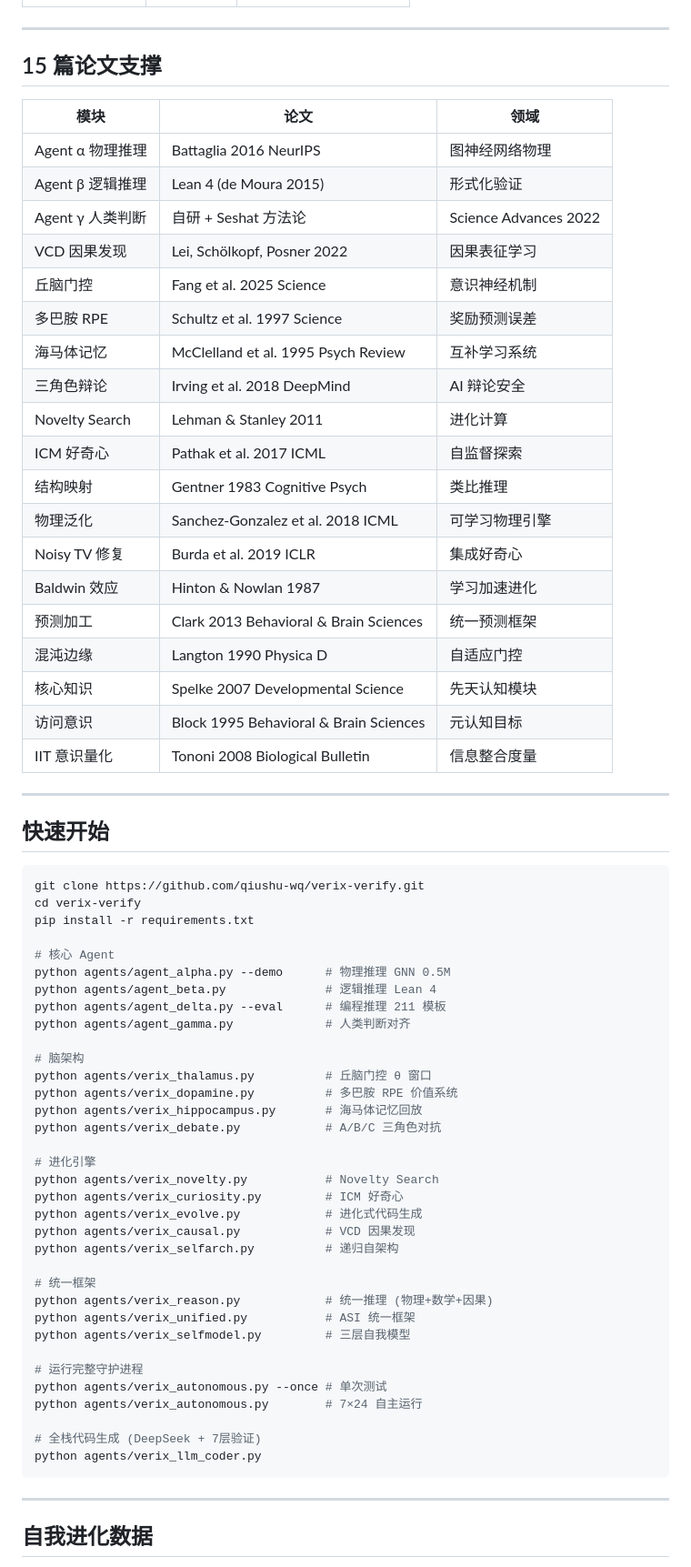
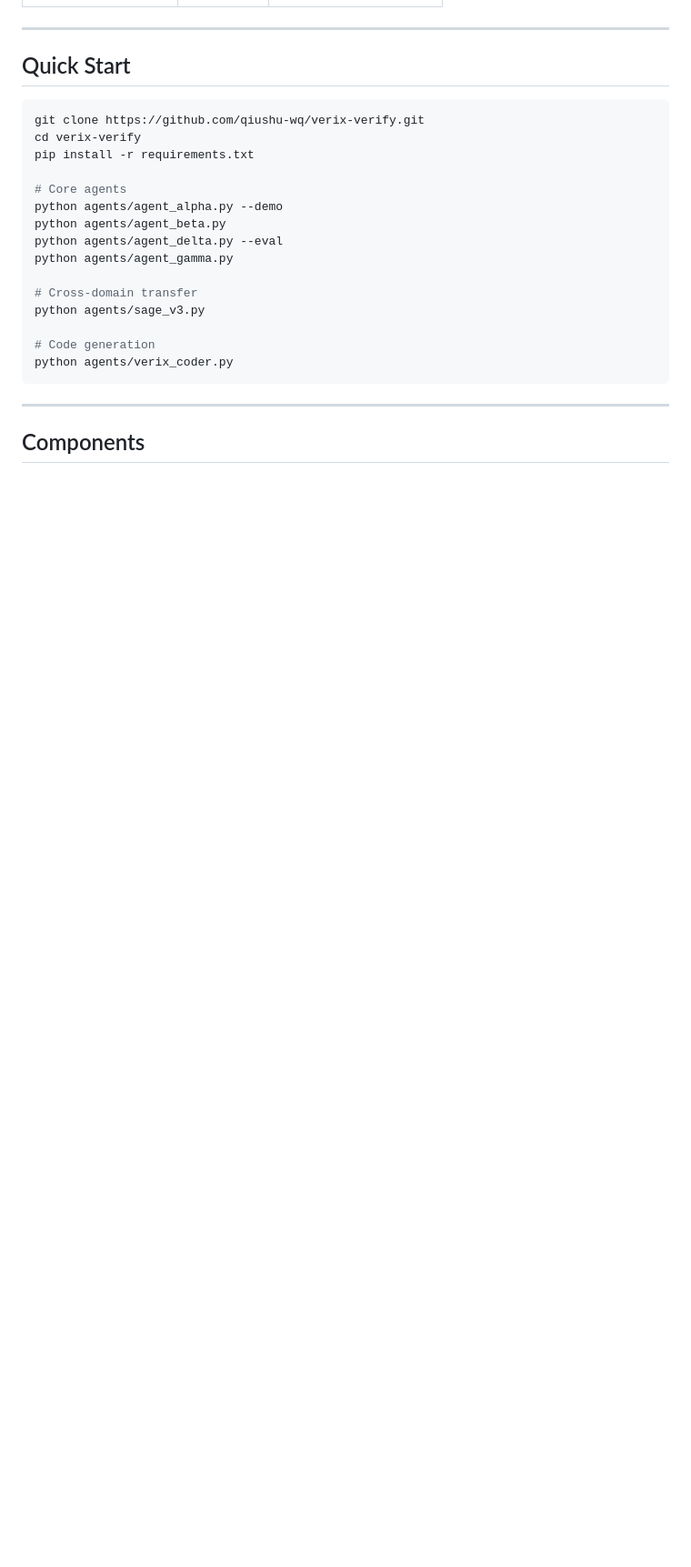
Before and after one commit to qiushu-wq/verix-verify, a Markdown page: README.md, the part around one of its changes. Shown at 91% size. GitHub-like rendering; blank space fills up the shorter version.

Commit message:
docs: clean public README, note proprietary modules

````diff
--- a/README.md
+++ b/README.md
@@ -62,72 +49,27 @@
 
 ---
 
-## 15 篇论文支撑
-
-| 模块 | 论文 | 领域 |
-|------|------|------|
-| Agent α 物理推理 | Battaglia 2016 NeurIPS | 图神经网络物理 |
-| Agent β 逻辑推理 | Lean 4 (de Moura 2015) | 形式化验证 |
-| Agent γ 人类判断 | 自研 + Seshat 方法论 | Science Advances 2022 |
-| VCD 因果发现 | Lei, Schölkopf, Posner 2022 | 因果表征学习 |
-| 丘脑门控 | Fang et al. 2025 Science | 意识神经机制 |
-| 多巴胺 RPE | Schultz et al. 1997 Science | 奖励预测误差 |
-| 海马体记忆 | McClelland et al. 1995 Psych Review | 互补学习系统 |
-| 三角色辩论 | Irving et al. 2018 DeepMind | AI 辩论安全 |
-| Novelty Search | Lehman & Stanley 2011 | 进化计算 |
-| ICM 好奇心 | Pathak et al. 2017 ICML | 自监督探索 |
-| 结构映射 | Gentner 1983 Cognitive Psych | 类比推理 |
-| 物理泛化 | Sanchez-Gonzalez et al. 2018 ICML | 可学习物理引擎 |
-| Noisy TV 修复 | Burda et al. 2019 ICLR | 集成好奇心 |
-| Baldwin 效应 | Hinton & Nowlan 1987 | 学习加速进化 |
-| 预测加工 | Clark 2013 Behavioral & Brain Sciences | 统一预测框架 |
-| 混沌边缘 | Langton 1990 Physica D | 自适应门控 |
-| 核心知识 | Spelke 2007 Developmental Science | 先天认知模块 |
-| 访问意识 | Block 1995 Behavioral & Brain Sciences | 元认知目标 |
-| IIT 意识量化 | Tononi 2008 Biological Bulletin | 信息整合度量 |
-
----
-
-## 快速开始
+## Quick Start
 
 ```bash
 git clone https://github.com/qiushu-wq/verix-verify.git
 cd verix-verify
 pip install -r requirements.txt
 
-# 核心 Agent
-python agents/agent_alpha.py --demo      # 物理推理 GNN 0.5M
-python agents/agent_beta.py              # 逻辑推理 Lean 4
-python agents/agent_delta.py --eval      # 编程推理 211 模板
-python agents/agent_gamma.py             # 人类判断对齐
+# Core agents
+python agents/agent_alpha.py --demo
+python agents/agent_beta.py
+python agents/agent_delta.py --eval
+python agents/agent_gamma.py
 
-# 脑架构
-python agents/verix_thalamus.py          # 丘脑门控 θ 窗口
-python agents/verix_dopamine.py          # 多巴胺 RPE 价值系统
-python agents/verix_hippocampus.py       # 海马体记忆回放
-python agents/verix_debate.py            # A/B/C 三角色对抗
+# Cross-domain transfer
+python agents/sage_v3.py
 
-# 进化引擎
-python agents/verix_novelty.py           # Novelty Search
-python agents/verix_curiosity.py         # ICM 好奇心
-python agents/verix_evolve.py            # 进化式代码生成
-python agents/verix_causal.py            # VCD 因果发现
-python agents/verix_selfarch.py          # 递归自架构
-
-# 统一框架
-python agents/verix_reason.py            # 统一推理 (物理+数学+因果)
-python agents/verix_unified.py           # ASI 统一框架
-python agents/verix_selfmodel.py         # 三层自我模型
-
-# 运行完整守护进程
-python agents/verix_autonomous.py --once # 单次测试
-python agents/verix_autonomous.py        # 7×24 自主运行
-
-# 全栈代码生成 (DeepSeek + 7层验证)
-python agents/verix_llm_coder.py
+# Code generation
+python agents/verix_coder.py
 ```
 
 ---
 
-## 自我进化数据
+## Components
 
````
Also changed, not shown: other parts of README.md (+53 -79 lines).
